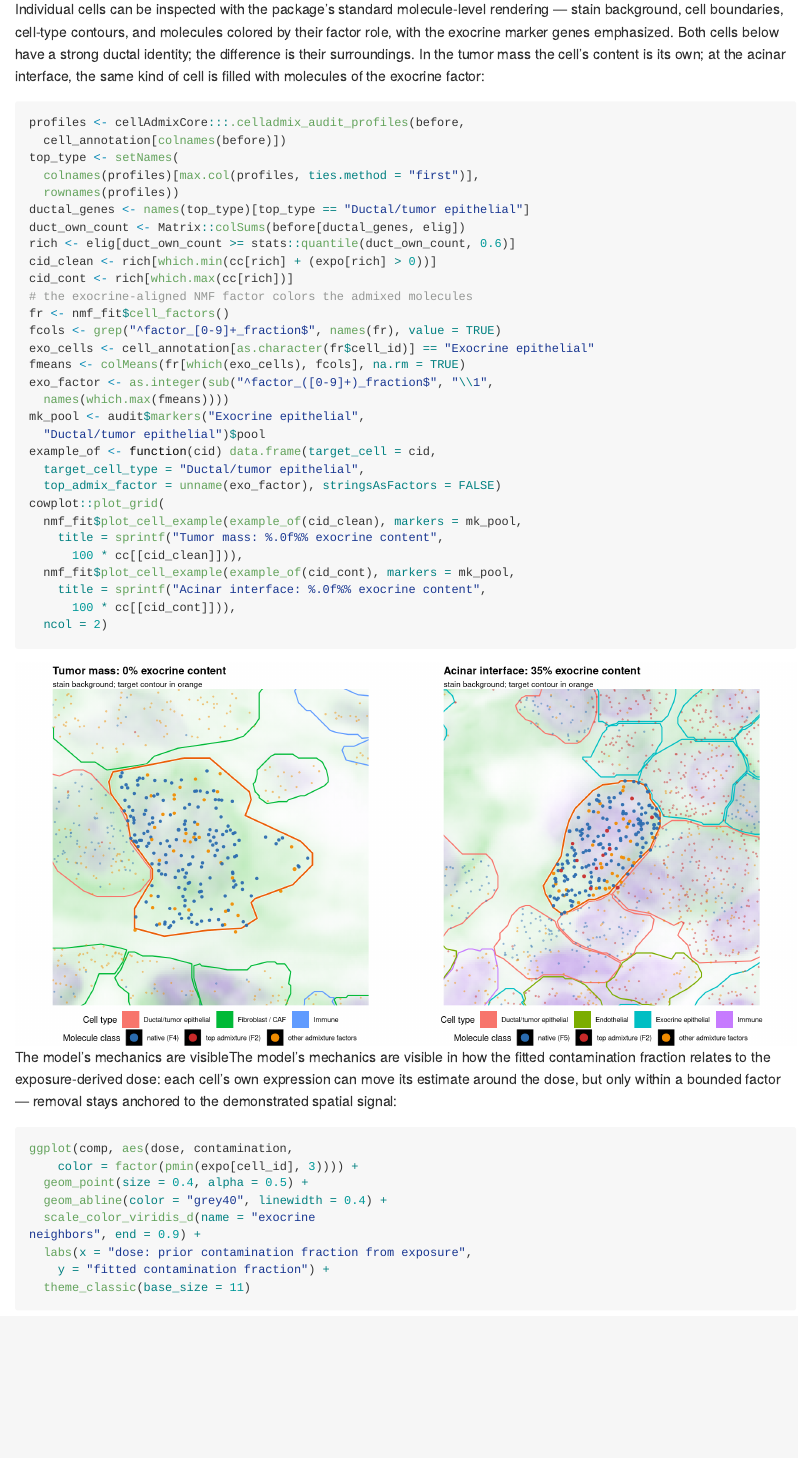
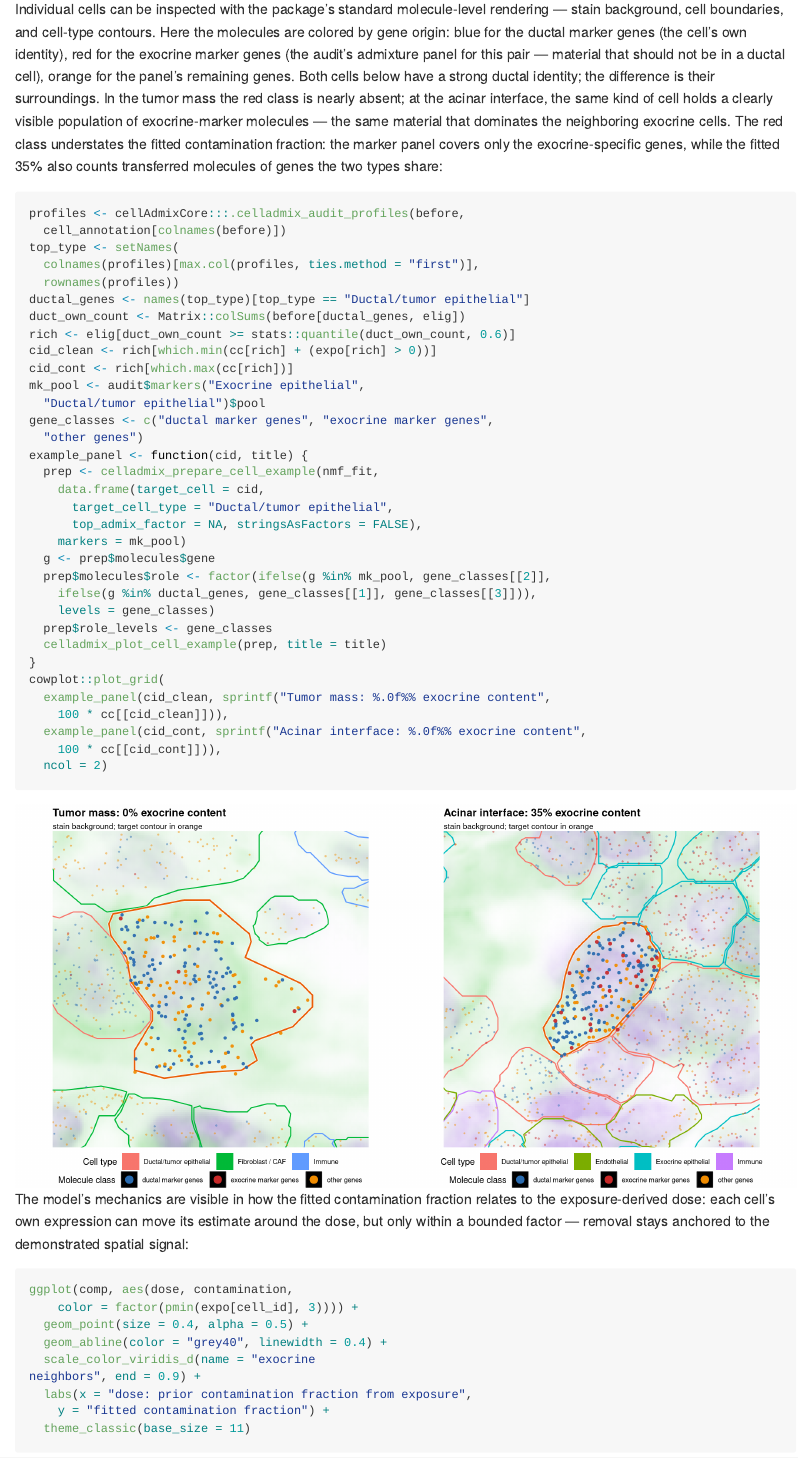
Before and after one commit to kharchenkolab/cellAdmix-core, an R Markdown document (examples/xenium_pancreas_membrane_377_full/pancreas_generative.Rmd): the page in a window 1100 px wide, from 6390 px down. The pictures show the output file examples/xenium_pancreas_membrane_377_full/pancreas_generative.md that the author committed with the source, drawn offline in the style of GitHub.

Commit message:
Color example-cell molecules by gene origin

````diff
--- a/examples/xenium_pancreas_membrane_377_full/pancreas_generative.Rmd
+++ b/examples/xenium_pancreas_membrane_377_full/pancreas_generative.Rmd
@@ -215,12 +215,19 @@ ggplot(stack, aes(which, share, fill = part)) +
 ```
 
 Individual cells can be inspected with the package's standard
-molecule-level rendering — stain background, cell boundaries, cell-type
-contours, and molecules colored by their factor role, with the exocrine
-marker genes emphasized. Both cells below have a strong ductal identity;
-the difference is their surroundings. In the tumor mass the cell's
-content is its own; at the acinar interface, the same kind of cell is
-filled with molecules of the exocrine factor:
+molecule-level rendering — stain background, cell boundaries, and
+cell-type contours. Here the molecules are colored by gene origin:
+blue for the ductal marker genes (the cell's own identity), red for
+the exocrine marker genes (the audit's admixture panel for this pair —
+material that should not be in a ductal cell), orange for the panel's
+remaining genes. Both cells below have a strong ductal identity; the
+difference is their surroundings. In the tumor mass the red class is
+nearly absent; at the acinar interface, the same kind of cell holds a
+clearly visible population of exocrine-marker molecules — the same
+material that dominates the neighboring exocrine cells. The red class
+understates the fitted contamination fraction: the marker panel covers
+only the exocrine-specific genes, while the fitted 35% also counts
+transferred molecules of genes the two types share:
 
 ```{r anatomy-molecules, fig.width=11, fig.height=5.4}
 profiles <- cellAdmixCore:::.celladmix_audit_profiles(before,
@@ -233,29 +240,32 @@ duct_own_count <- Matrix::colSums(before[ductal_genes, elig])
 rich <- elig[duct_own_count >= stats::quantile(duct_own_count, 0.6)]
 cid_clean <- rich[which.min(cc[rich] + (expo[rich] > 0))]
 cid_cont <- rich[which.max(cc[rich])]
-# the exocrine-aligned NMF factor colors the admixed molecules
-fr <- nmf_fit$cell_factors()
-fcols <- grep("^factor_[0-9]+_fraction$", names(fr), value = TRUE)
-exo_cells <- cell_annotation[as.character(fr$cell_id)] == "Exocrine epithelial"
-fmeans <- colMeans(fr[which(exo_cells), fcols], na.rm = TRUE)
-exo_factor <- as.integer(sub("^factor_([0-9]+)_fraction$", "\\1",
-  names(which.max(fmeans))))
 mk_pool <- audit$markers("Exocrine epithelial",
   "Ductal/tumor epithelial")$pool
-example_of <- function(cid) data.frame(target_cell = cid,
-  target_cell_type = "Ductal/tumor epithelial",
-  top_admix_factor = unname(exo_factor), stringsAsFactors = FALSE)
+gene_classes <- c("ductal marker genes", "exocrine marker genes",
+  "other genes")
+example_panel <- function(cid, title) {
+  prep <- celladmix_prepare_cell_example(nmf_fit,
+    data.frame(target_cell = cid,
+      target_cell_type = "Ductal/tumor epithelial",
+      top_admix_factor = NA, stringsAsFactors = FALSE),
+    markers = mk_pool)
+  g <- prep$molecules$gene
+  prep$molecules$role <- factor(ifelse(g %in% mk_pool, gene_classes[[2]],
+    ifelse(g %in% ductal_genes, gene_classes[[1]], gene_classes[[3]])),
+    levels = gene_classes)
+  prep$role_levels <- gene_classes
+  celladmix_plot_cell_example(prep, title = title)
+}
 cowplot::plot_grid(
-  nmf_fit$plot_cell_example(example_of(cid_clean), markers = mk_pool,
-    title = sprintf("Tumor mass: %.0f%% exocrine content",
-      100 * cc[[cid_clean]])),
-  nmf_fit$plot_cell_example(example_of(cid_cont), markers = mk_pool,
-    title = sprintf("Acinar interface: %.0f%% exocrine content",
-      100 * cc[[cid_cont]])),
+  example_panel(cid_clean, sprintf("Tumor mass: %.0f%% exocrine content",
+    100 * cc[[cid_clean]])),
+  example_panel(cid_cont, sprintf("Acinar interface: %.0f%% exocrine content",
+    100 * cc[[cid_cont]])),
   ncol = 2)
 ```
 
-The model's mechanics are visibleThe model's mechanics are visible in how the fitted contamination
+The model's mechanics are visible in how the fitted contamination
 fraction relates to the exposure-derived dose: each cell's own
 expression can move its estimate around the dose, but only within a
 bounded factor — removal stays anchored to the demonstrated spatial
````
Also changed, not shown: examples/xenium_pancreas_membrane_377_full/pancreas_generative.md, examples/xenium_pancreas_membrane_377_full/pancreas_generative_files/figure-gfm/anatomy-molecules-1.png.
